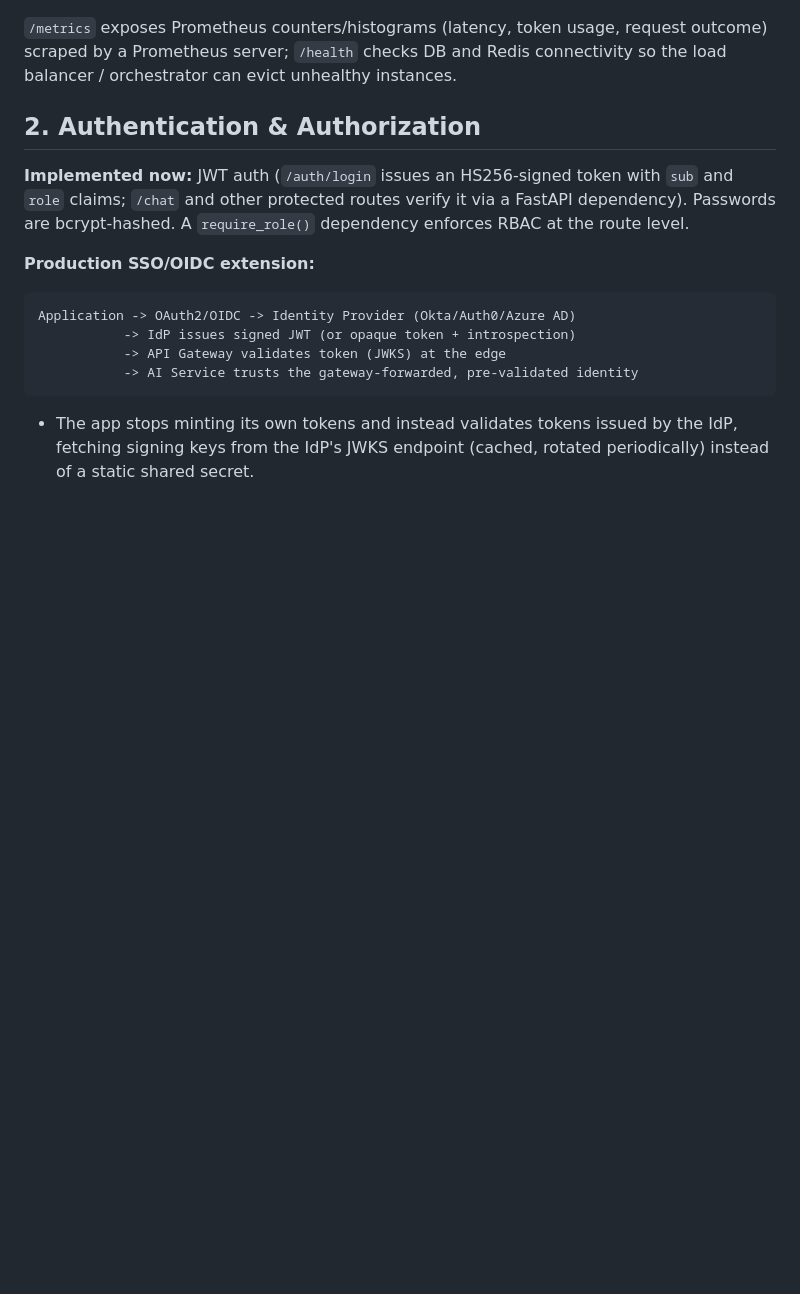
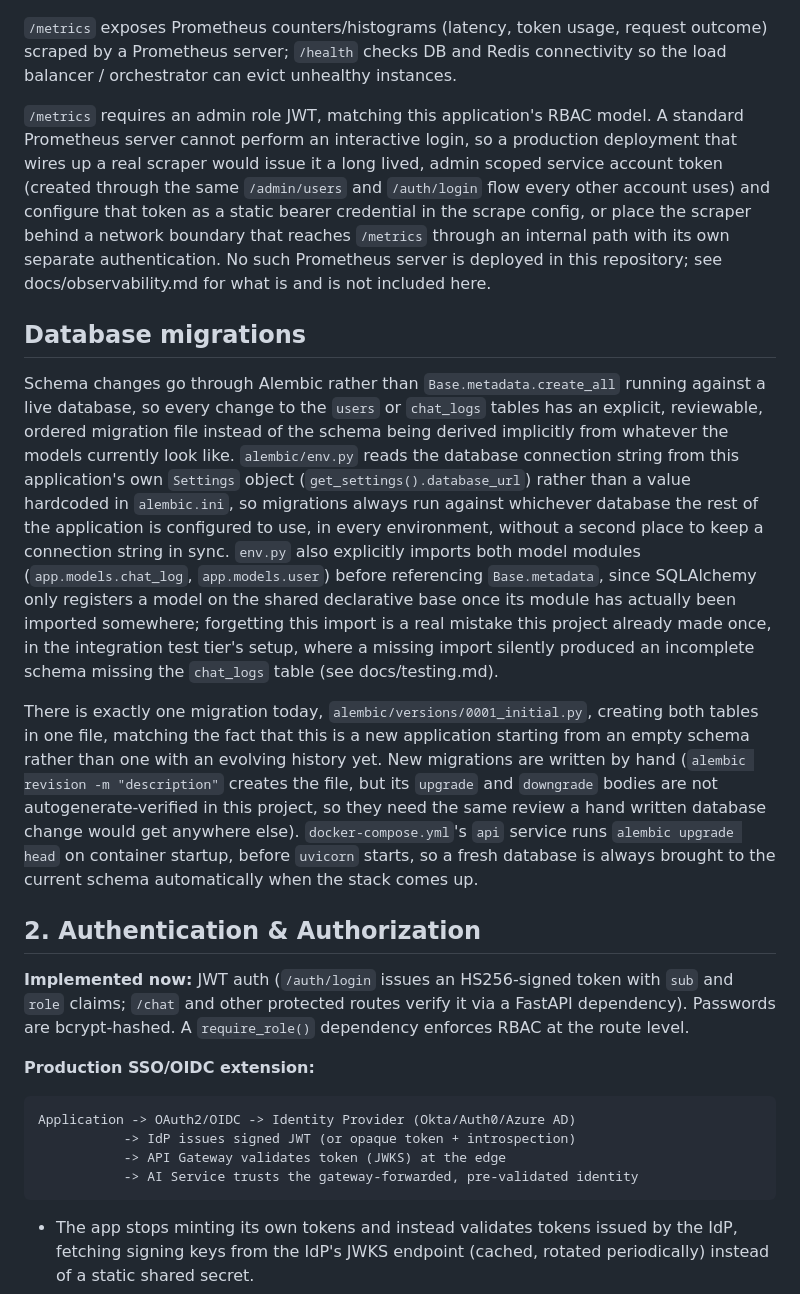
Before and after one commit to kshitij-ka/Infer-AI, a Markdown page: docs/architecture.md, the part around one of its changes. Drawn GitHub-style; blank space fills up the shorter version.

Commit message:
docs: update architecture documentation.

```diff
--- a/docs/architecture.md
+++ b/docs/architecture.md
@@ -5,6 +5,14 @@
 ![Architecture Diagram](Architecture%20Diagram.png)
 
 `/metrics` exposes Prometheus counters/histograms (latency, token usage, request outcome) scraped by a Prometheus server; `/health` checks DB and Redis connectivity so the load balancer / orchestrator can evict unhealthy instances.
+
+`/metrics` requires an admin role JWT, matching this application's RBAC model. A standard Prometheus server cannot perform an interactive login, so a production deployment that wires up a real scraper would issue it a long lived, admin scoped service account token (created through the same `/admin/users` and `/auth/login` flow every other account uses) and configure that token as a static bearer credential in the scrape config, or place the scraper behind a network boundary that reaches `/metrics` through an internal path with its own separate authentication. No such Prometheus server is deployed in this repository; see docs/observability.md for what is and is not included here.
+
+## Database migrations
+
+Schema changes go through Alembic rather than `Base.metadata.create_all` running against a live database, so every change to the `users` or `chat_logs` tables has an explicit, reviewable, ordered migration file instead of the schema being derived implicitly from whatever the models currently look like. `alembic/env.py` reads the database connection string from this application's own `Settings` object (`get_settings().database_url`) rather than a value hardcoded in `alembic.ini`, so migrations always run against whichever database the rest of the application is configured to use, in every environment, without a second place to keep a connection string in sync. `env.py` also explicitly imports both model modules (`app.models.chat_log`, `app.models.user`) before referencing `Base.metadata`, since SQLAlchemy only registers a model on the shared declarative base once its module has actually been imported somewhere; forgetting this import is a real mistake this project already made once, in the integration test tier's setup, where a missing import silently produced an incomplete schema missing the `chat_logs` table (see docs/testing.md).
+
+There is exactly one migration today, `alembic/versions/0001_initial.py`, creating both tables in one file, matching the fact that this is a new application starting from an empty schema rather than one with an evolving history yet. New migrations are written by hand (`alembic revision -m "description"` creates the file, but its `upgrade` and `downgrade` bodies are not autogenerate-verified in this project, so they need the same review a hand written database change would get anywhere else). `docker-compose.yml`'s `api` service runs `alembic upgrade head` on container startup, before `uvicorn` starts, so a fresh database is always brought to the current schema automatically when the stack comes up.
 
 ## 2. Authentication & Authorization
 
```
Also changed, not shown: other parts of docs/architecture.md (+9 -3 lines).
